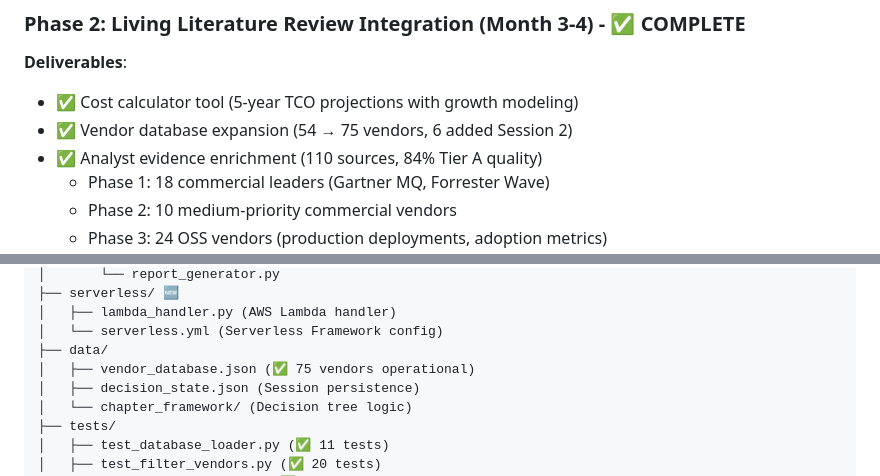
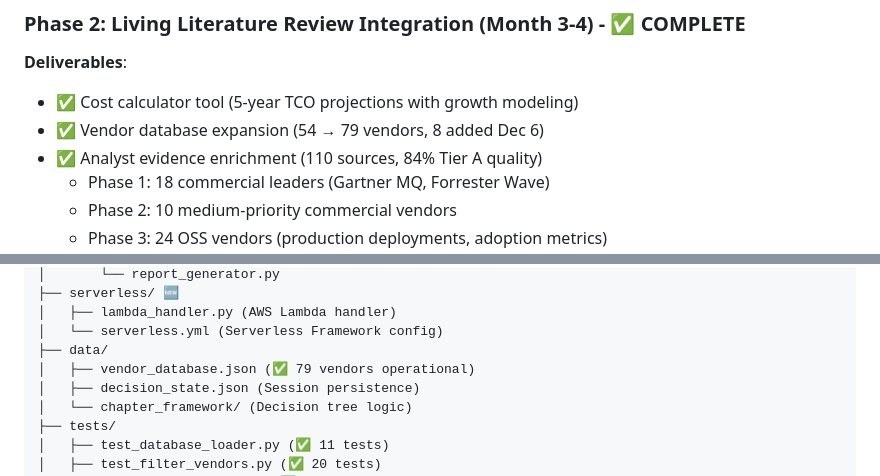
Before and after one commit to flying-coyote/security-architect-mcp-server, a Markdown page: README.md, 2 parts joined by grey strips. Rendered like a GitHub page.

```diff
--- a/README.md
+++ b/README.md
@@ -154,7 +154,7 @@ Let's continue with data sovereignty requirements..."
 
 **Deliverables**:
 - ✅ Cost calculator tool (5-year TCO projections with growth modeling)
-- ✅ Vendor database expansion (54 → 75 vendors, 6 added Session 2)
+- ✅ Vendor database expansion (54 → 79 vendors, 8 added Dec 6)
 - ✅ Analyst evidence enrichment (110 sources, 84% Tier A quality)
   - Phase 1: 18 commercial leaders (Gartner MQ, Forrester Wave)
   - Phase 2: 10 medium-priority commercial vendors
@@ -216,7 +216,7 @@ security-architect-mcp-server/
 │   ├── lambda_handler.py (AWS Lambda handler)
 │   └── serverless.yml (Serverless Framework config)
 ├── data/
-│   ├── vendor_database.json (✅ 75 vendors operational)
+│   ├── vendor_database.json (✅ 79 vendors operational)
 │   ├── decision_state.json (Session persistence)
 │   └── chapter_framework/ (Decision tree logic)
 ├── tests/
```
Also changed, not shown: other parts of README.md (+3 -3 lines), .claude/CLAUDE.md (+41 -36 lines), .claude/sessions/SESSION-2025-12-06-web-tool-enhancements.md (added, +140 -0 lines).
